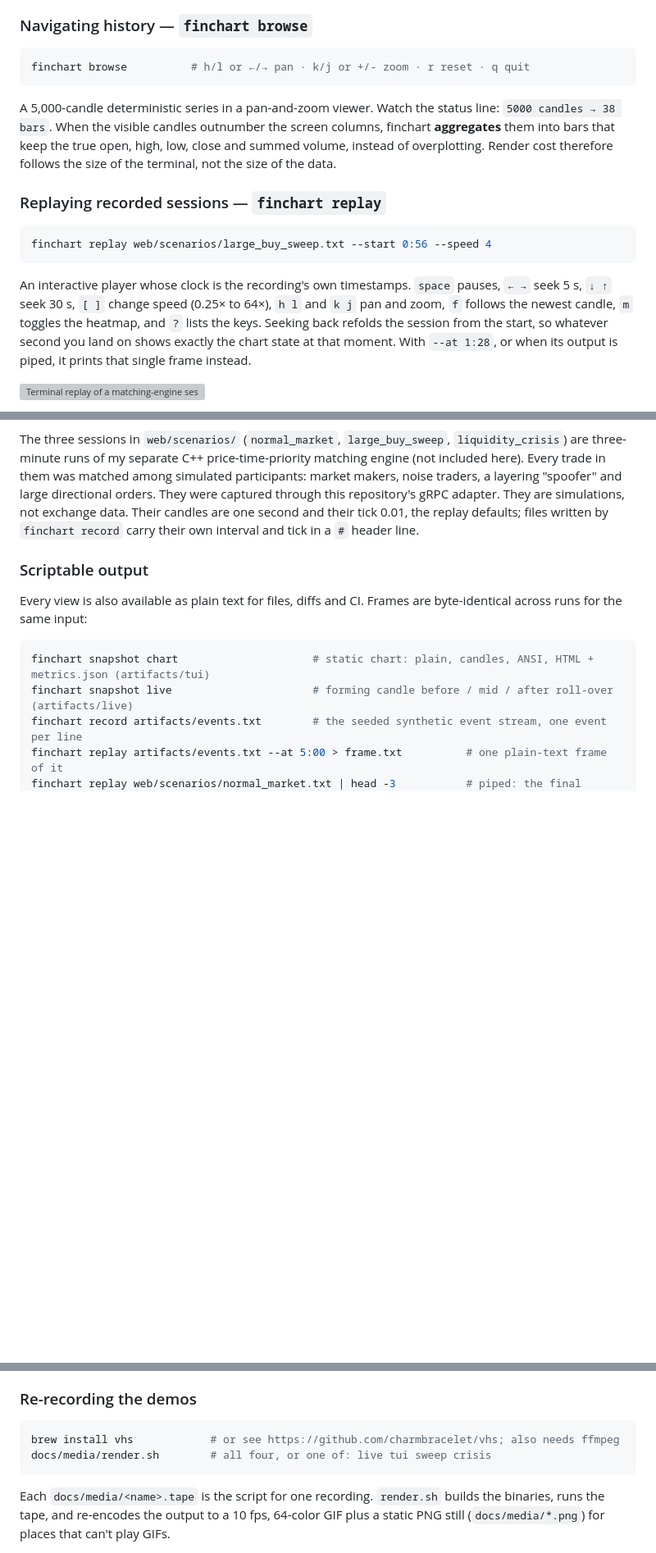
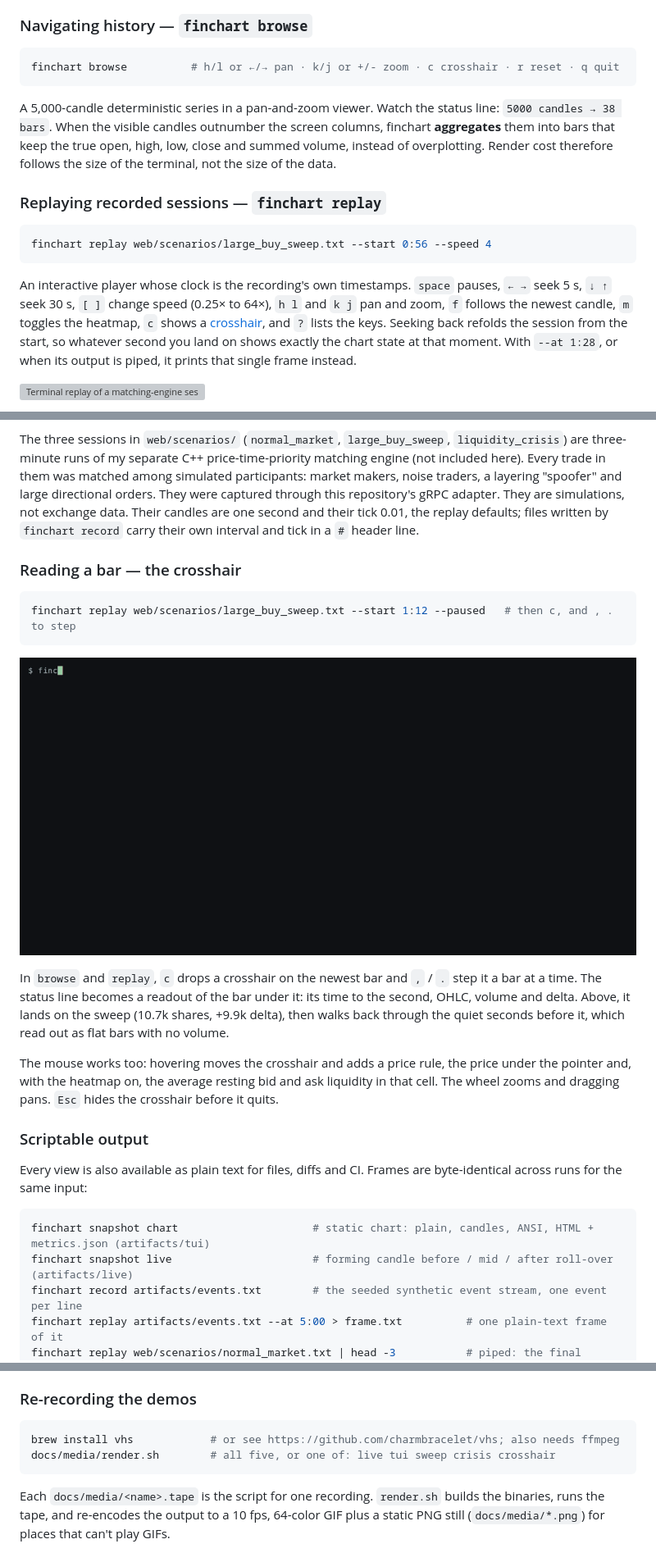
Before and after one commit to chiefmanny/finchart, a Markdown page: README.md, 3 parts joined by grey strips. Shown at 82% size. Rendered like a GitHub page; pictures changed too: docs/media/crosshair.gif (added); blank space fills up the shorter version; grey boxes are pictures that could not be loaded.

````diff
--- a/README.md
+++ b/README.md
@@ -79,7 +79,7 @@ microseconds. On the right is a six-level **Level 2 ladder**.
 ### Navigating history — `finchart browse`
 
 ```bash
-finchart browse          # h/l or ←/→ pan · k/j or +/- zoom · r reset · q quit
+finchart browse          # h/l or ←/→ pan · k/j or +/- zoom · c crosshair · r reset · q quit
 ```
 
 A 5,000-candle deterministic series in a pan-and-zoom viewer. Watch the status
@@ -97,9 +97,10 @@ finchart replay web/scenarios/large_buy_sweep.txt --start 0:56 --speed 4
 An interactive player whose clock is the recording's own timestamps. `space`
 pauses, `← →` seek 5 s, `↓ ↑` seek 30 s, `[ ]` change speed (0.25× to 64×),
 `h l` and `k j` pan and zoom, `f` follows the newest candle, `m` toggles the
-heatmap, and `?` lists the keys. Seeking back refolds the session from the start,
-so whatever second you land on shows exactly the chart state at that moment.
-With `--at 1:28`, or when its output is piped, it prints that single frame instead.
+heatmap, `c` shows a [crosshair](#reading-a-bar--the-crosshair), and `?` lists
+the keys. Seeking back refolds the session from the start, so whatever second you
+land on shows exactly the chart state at that moment. With `--at 1:28`, or when
+its output is piped, it prints that single frame instead.
 
 <img src="docs/media/sweep.gif" width="100%"
      alt="Terminal replay of a matching-engine session: price flat at 500.00 under a band of red resting ask liquidity, then a single bar with an 11k volume spike, after which the bars climb to about 506 while the heatmap and the depth ladder re-form around the new price.">
@@ -138,6 +139,26 @@ large directional orders. They were captured through this repository's gRPC
 adapter. They are simulations, not exchange data. Their candles are one second
 and their tick 0.01, the replay defaults; files written by `finchart record`
 carry their own interval and tick in a `#` header line.
+
+### Reading a bar — the crosshair
+
+```bash
+finchart replay web/scenarios/large_buy_sweep.txt --start 1:12 --paused   # then c, and , . to step
+```
+
+<img src="docs/media/crosshair.gif" width="100%"
+     alt="The paused sweep replay with a dashed crosshair rule. The status line becomes a readout: 09-22 19:06:48, open 499.99, high 500.54, low 499.99, close 500.23, volume 10.7k, delta +9.9k. Stepping back moves the rule across earlier seconds, including a quiet second whose readout shows zero volume.">
+
+In `browse` and `replay`, `c` drops a crosshair on the newest bar and `,` / `.`
+step it a bar at a time. The status line becomes a readout of the bar under it:
+its time to the second, OHLC, volume and delta. Above, it lands on the sweep
+(10.7k shares, +9.9k delta), then walks back through the quiet seconds before it,
+which read out as flat bars with no volume.
+
+The mouse works too: hovering moves the crosshair and adds a price rule, the
+price under the pointer and, with the heatmap on, the average resting bid and ask
+liquidity in that cell. The wheel zooms and dragging pans. `Esc` hides the
+crosshair before it quits.
 
 ### Scriptable output
 
@@ -329,7 +350,7 @@ existing charting engines.
 
 ```bash
 brew install vhs            # or see https://github.com/charmbracelet/vhs; also needs ffmpeg
-docs/media/render.sh        # all four, or one of: live tui sweep crisis
+docs/media/render.sh        # all five, or one of: live tui sweep crisis crosshair
 ```
 
 Each `docs/media/<name>.tape` is the script for one recording. `render.sh` builds
````
Also changed, not shown: CLAUDE.md (+16 -2 lines), docs/media/crosshair.png (added), 2 other files.
